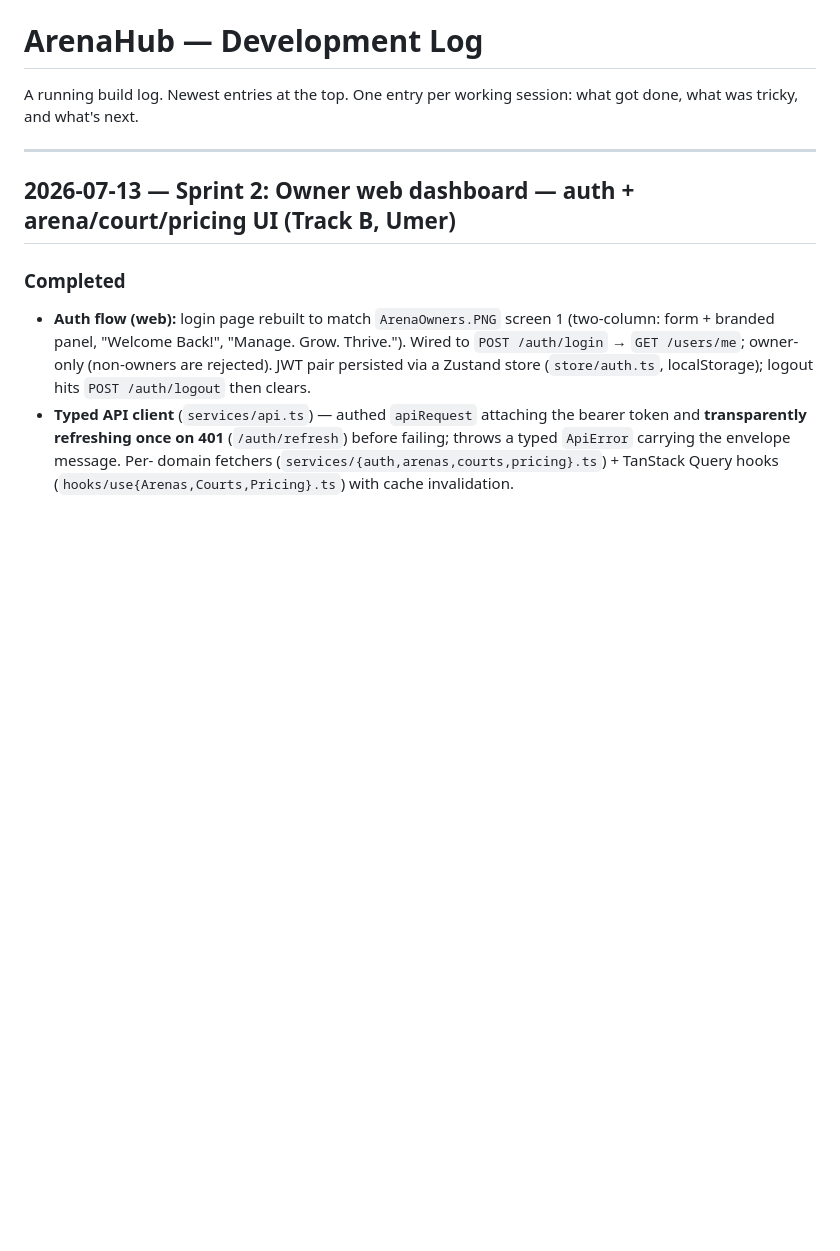
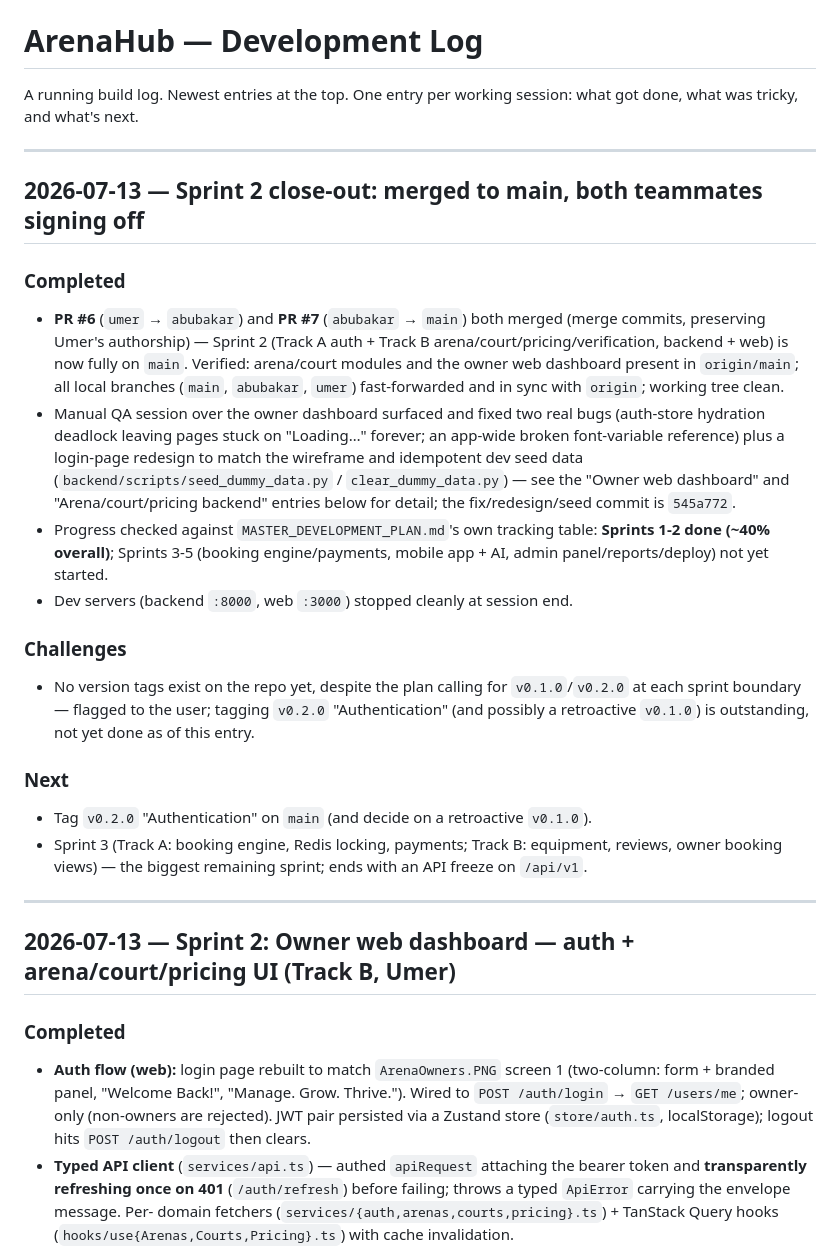
Before and after one commit to abubakar-51215/ArenaHub, a Markdown page: docs/DEVELOPMENT_LOG.md, the part around the change. Drawn GitHub-style; blank space fills up the shorter version.

Commit message:
Log Sprint 2 completion

```diff
--- a/docs/DEVELOPMENT_LOG.md
+++ b/docs/DEVELOPMENT_LOG.md
@@ -2,6 +2,42 @@
 
 A running build log. Newest entries at the top. One entry per working session:
 what got done, what was tricky, and what's next.
+
+---
+
+## 2026-07-13 — Sprint 2 close-out: merged to main, both teammates signing off
+
+### Completed
+- **PR #6** (`umer` → `abubakar`) and **PR #7** (`abubakar` → `main`) both merged
+  (merge commits, preserving Umer's authorship) — Sprint 2 (Track A auth +
+  Track B arena/court/pricing/verification, backend + web) is now fully on
+  `main`. Verified: arena/court modules and the owner web dashboard present in
+  `origin/main`; all local branches (`main`, `abubakar`, `umer`) fast-forwarded
+  and in sync with `origin`; working tree clean.
+- Manual QA session over the owner dashboard surfaced and fixed two real bugs
+  (auth-store hydration deadlock leaving pages stuck on "Loading…" forever;
+  an app-wide broken font-variable reference) plus a login-page redesign to
+  match the wireframe and idempotent dev seed data
+  (`backend/scripts/seed_dummy_data.py` / `clear_dummy_data.py`) — see the
+  "Owner web dashboard" and "Arena/court/pricing backend" entries below for
+  detail; the fix/redesign/seed commit is `545a772`.
+- Progress checked against `MASTER_DEVELOPMENT_PLAN.md`'s own tracking table:
+  **Sprints 1-2 done (~40% overall)**; Sprints 3-5 (booking engine/payments,
+  mobile app + AI, admin panel/reports/deploy) not yet started.
+- Dev servers (backend `:8000`, web `:3000`) stopped cleanly at session end.
+
+### Challenges
+- No version tags exist on the repo yet, despite the plan calling for
+  `v0.1.0`/`v0.2.0` at each sprint boundary — flagged to the user; tagging
+  `v0.2.0` "Authentication" (and possibly a retroactive `v0.1.0`) is
+  outstanding, not yet done as of this entry.
+
+### Next
+- Tag `v0.2.0` "Authentication" on `main` (and decide on a retroactive
+  `v0.1.0`).
+- Sprint 3 (Track A: booking engine, Redis locking, payments; Track B:
+  equipment, reviews, owner booking views) — the biggest remaining sprint;
+  ends with an API freeze on `/api/v1`.
 
 ---
 
```
